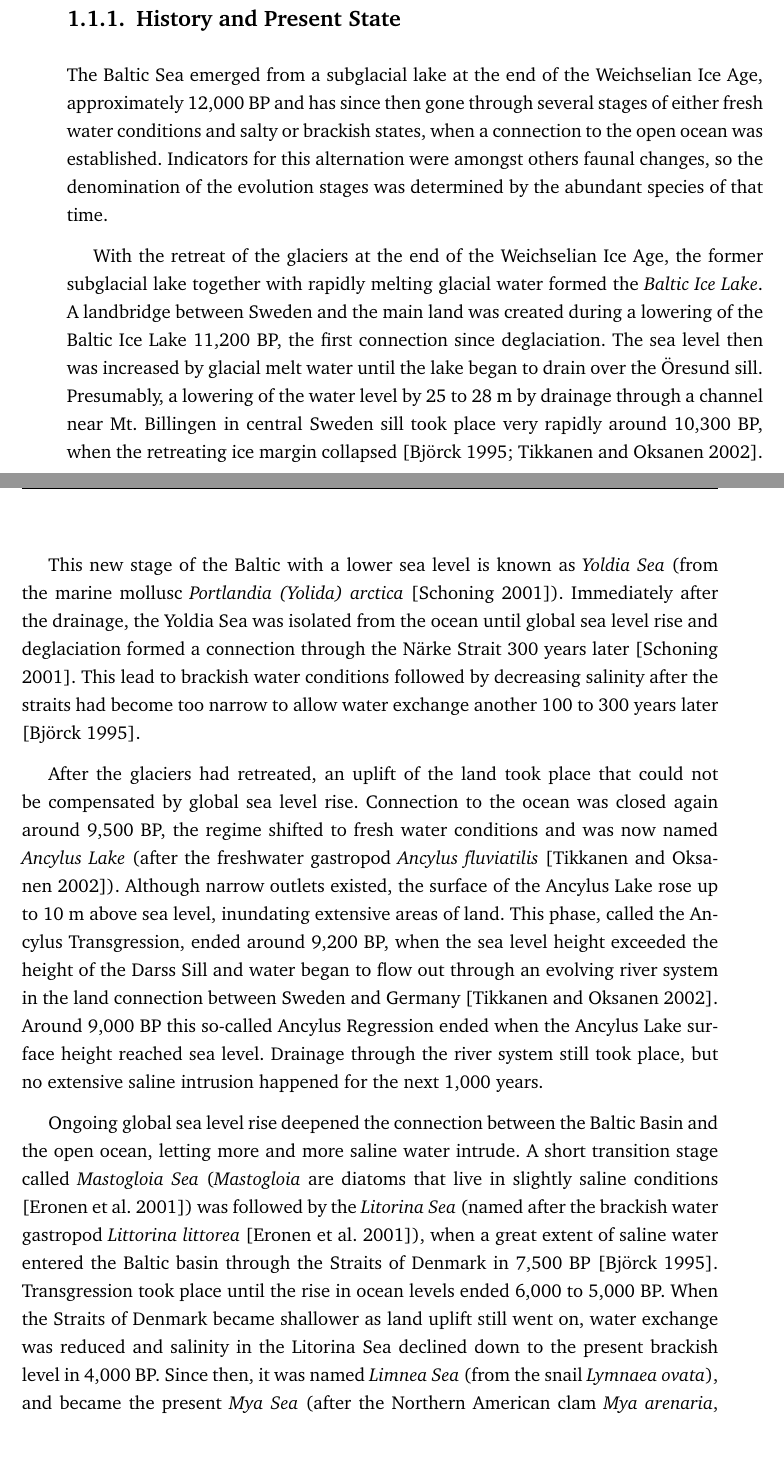
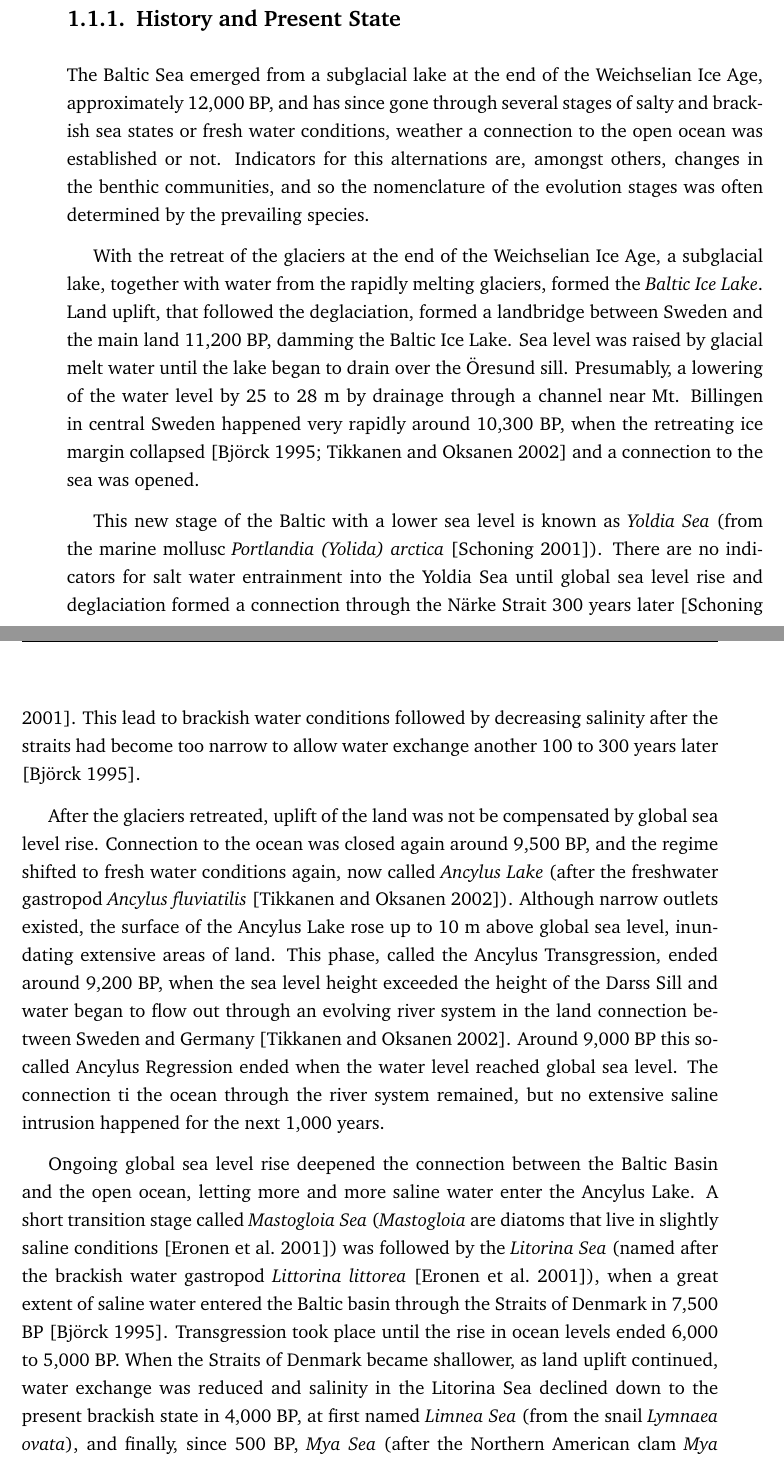
Before and after one commit to KikiNina/tryone, a LaTeX thesis (abschlussarbeit.tex, which reads kapitel-1.tex): two parts of pages 9 and 10 of 31, joined at a grey line, cut so that both start at the same text. Compiled offline with pdfLaTeX.

Commit message:
first chapter rewritten

```diff
--- a/abschlussarbeit.tex
+++ b/abschlussarbeit.tex
@@ -11,7 +11,7 @@
 \usepackage[utf8]{inputenc}
 \usepackage[T1]{fontenc}
 % fuer eine Arbeit in deutscher Sprache sinnvoll:
-\usepackage[english, ngerman]{babel}
+\usepackage[ngerman, english]{babel}
 % Schriftarten: Variante 1
 \usepackage{lmodern,hfoldsty,charter}
 % Schriftarten: Variante 2
--- a/kapitel-1.tex
+++ b/kapitel-1.tex
@@ -10,13 +10,13 @@
 
 \subsection{History and Present State}
 
-The Baltic Sea emerged from a subglacial lake at the end of the Weichselian Ice Age, approximately 12,000 BP and has since then gone through several stages of either fresh water conditions and salty or brackish states, when a connection to the open ocean was established. Indicators for this alternation were amongst others faunal changes, so the denomination of the evolution stages was determined by the abundant species of that time.
+The Baltic Sea emerged from a subglacial lake at the end of the Weichselian Ice Age, approximately 12,000 BP, and has since gone through several stages of salty and brackish sea states or fresh water conditions, weather a connection to the open ocean was established or not. Indicators for this alternations are, amongst others, changes in the benthic communities, and so the nomenclature of the evolution stages was often determined by the prevailing species.
 
-With the retreat of the glaciers at the end of the Weichselian Ice Age, the former subglacial lake together with rapidly melting glacial water formed the \textit{Baltic Ice Lake}. A landbridge between Sweden and the main land was created during a lowering of the Baltic Ice Lake 11,200 BP, the first connection since deglaciation. The sea level then was increased by glacial melt water until the lake began to drain over the Öresund sill. Presumably, a lowering of the water level by 25 to 28 m by drainage through a channel near Mt. Billingen in central Sweden sill took place very rapidly around 10,300 BP, when the retreating ice margin collapsed \citep[][]{bjoerk95,tikkanen2002}.
+With the retreat of the glaciers at the end of the Weichselian Ice Age, a subglacial lake, together with water from the rapidly melting glaciers, formed the \textit{Baltic Ice Lake}. Land uplift, that followed the deglaciation, formed a landbridge between Sweden and the main land 11,200 BP, damming the Baltic Ice Lake. Sea level was raised by glacial melt water until the lake began to drain over the Öresund sill. Presumably, a lowering of the water level by 25 to 28 m by drainage through a channel near Mt. Billingen in central Sweden happened very rapidly around 10,300 BP, when the retreating ice margin collapsed \citep[][]{bjoerk95,tikkanen2002} and a connection to the sea was opened.
 
-This new stage of the Baltic with a lower sea level is known as \textit{Yoldia Sea} (from the marine mollusc \textit{Portlandia (Yolida) arctica} \citep[][]{schoning2001}). Immediately after the drainage, the Yoldia Sea was isolated from the ocean until global sea level rise and deglaciation formed a connection through the Närke Strait 300 years later \citep[][]{schoning2001}. This lead to brackish water conditions followed by decreasing salinity after the straits had become too narrow to allow water exchange another 100 to 300 years later \citep[][]{bjoerk95}.
+This new stage of the Baltic with a lower sea level is known as \textit{Yoldia Sea} (from the marine mollusc \textit{Portlandia (Yolida) arctica} \citep[][]{schoning2001}). There are no indicators for salt water entrainment into the Yoldia Sea until global sea level rise and deglaciation formed a connection through the Närke Strait 300 years later \citep[][]{schoning2001}. This lead to brackish water conditions followed by decreasing salinity after the straits had become too narrow to allow water exchange another 100 to 300 years later \citep[][]{bjoerk95}.
 
-After the glaciers had retreated, an uplift of the land took place that could not be compensated by global sea level rise. Connection to the ocean was closed again around 9,500 BP, the regime shifted to fresh water conditions and was now named \textit{Ancylus Lake} (after the freshwater gastropod \textit{Ancylus fluviatilis} \citep[][]{tikkanen2002}). Although narrow outlets existed, the surface of the Ancylus Lake rose up to 10 m above sea level, inundating extensive areas of land. This phase, called the Ancylus Transgression, ended around 9,200 BP, when the sea level height exceeded the height of the Darss Sill and water began to flow out through an evolving river system in the land connection between Sweden and Germany \citep[][]{tikkanen2002}. Around 9,000 BP this so-called Ancylus Regression ended when the Ancylus Lake surface height reached sea level. Drainage through the river system still took place, but no extensive saline intrusion happened for the next 1,000 years.
+After the glaciers retreated, uplift of the land was not be compensated by global sea level rise. Connection to the ocean was closed again around 9,500 BP, and the regime shifted to fresh water conditions again, now called \textit{Ancylus Lake} (after the freshwater gastropod \textit{Ancylus fluviatilis} \citep[][]{tikkanen2002}). Although narrow outlets existed, the surface of the Ancylus Lake rose up to 10 m above global sea level, inundating extensive areas of land. This phase, called the Ancylus Transgression, ended around 9,200 BP, when the sea level height exceeded the height of the Darss Sill and water began to flow out through an evolving river system in the land connection between Sweden and Germany \citep[][]{tikkanen2002}. Around 9,000 BP this so-called Ancylus Regression ended when the water level reached global sea level. The connection ti the ocean through the river system remained, but no extensive saline intrusion happened for the next 1,000 years.
 
-Ongoing global sea level rise deepened the connection between the Baltic Basin and the open ocean, letting more and more saline water intrude. A short transition stage called \textit{Mastogloia Sea} (\textit{Mastogloia} are diatoms that live in slightly saline conditions \citep[][]{eronen2001}) was followed by the \textit{Litorina Sea} (named after the brackish water gastropod \textit{Littorina littorea} \citep[][]{eronen2001}), when a great extent of saline water entered the Baltic basin through the Straits of Denmark in 7,500 BP \citep[][]{bjoerk95}. Transgression took place until the rise in ocean levels ended 6,000 to 5,000 BP. When the Straits of Denmark became shallower as land uplift still went on, water exchange was reduced and salinity in the Litorina Sea declined down to the present brackish level in 4,000 BP. Since then, it was named \textit{Limnea Sea} (from the snail \textit{Lymnaea ovata}), and became the present \textit{Mya Sea} (after the Northern American clam \textit{Mya arenaria}, which was brought into the Baltic by Viking ships \citep[][]{bjoerck2008}) 500 BP.
+Ongoing global sea level rise deepened the connection between the Baltic Basin and the open ocean, letting more and more saline water enter the Ancylus Lake. A short transition stage called \textit{Mastogloia Sea} (\textit{Mastogloia} are diatoms that live in slightly saline conditions \citep[][]{eronen2001}) was followed by the \textit{Litorina Sea} (named after the brackish water gastropod \textit{Littorina littorea} \citep[][]{eronen2001}), when a great extent of saline water entered the Baltic basin through the Straits of Denmark in 7,500 BP \citep[][]{bjoerk95}. Transgression took place until the rise in ocean levels ended 6,000 to 5,000 BP. When the Straits of Denmark became shallower, as land uplift continued, water exchange was reduced and salinity in the Litorina Sea declined down to the present brackish state in 4,000 BP, at first named \textit{Limnea Sea} (from the snail \textit{Lymnaea ovata}), and finally, since 500 BP, \textit{Mya Sea} (after the Northern American clam \textit{Mya arenaria}, which was brought into the Baltic by Viking ships \citep[][]{bjoerck2008}).
 
```
Also changed, not shown: kapitel-1.tex (12 more changed lines).
